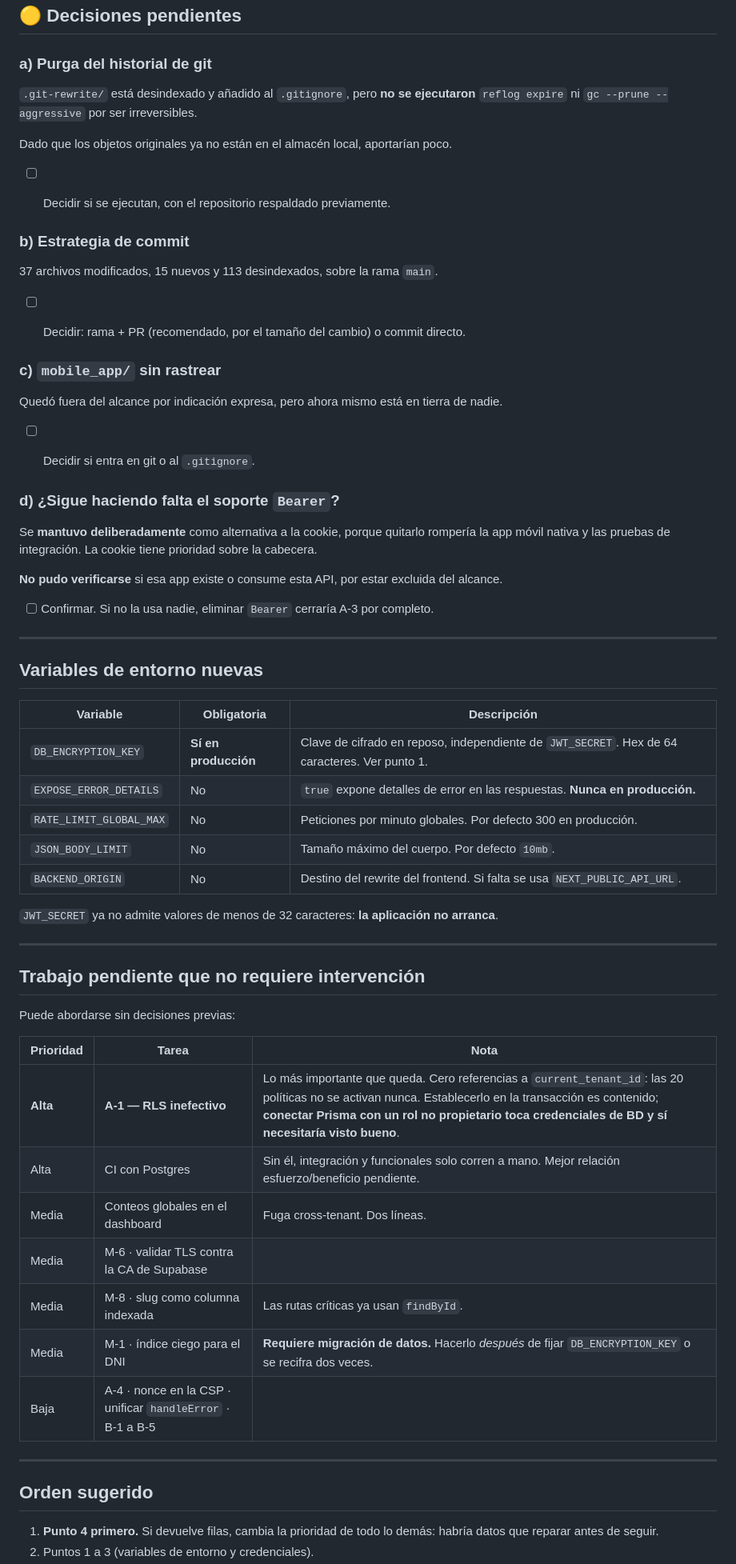
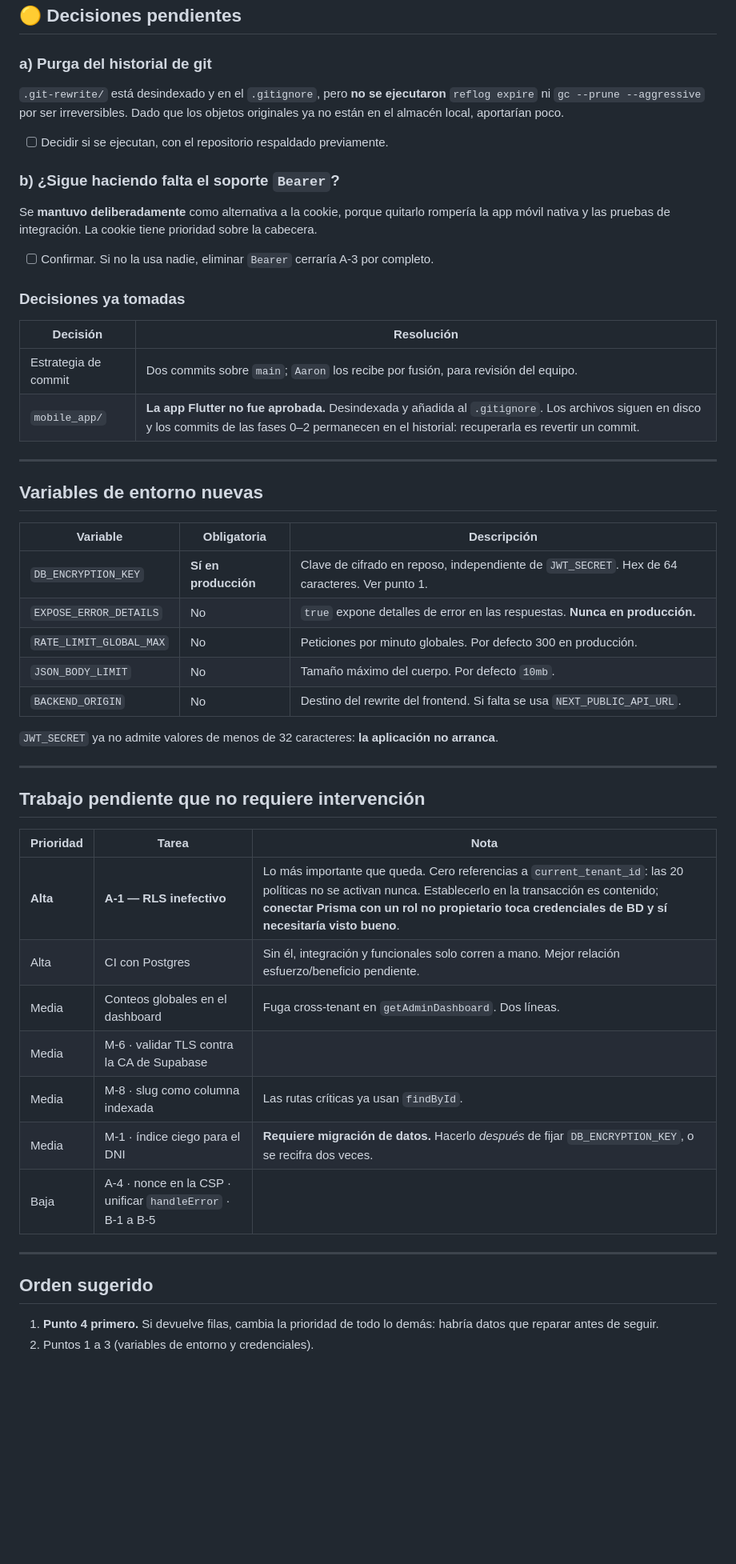
Before and after one commit to idmr023/proyecto-ollas-comunes, a Markdown page: ACCIONES_REQUERIDAS.md, the part around one of its changes. Shown at 80% size. Rendered like a GitHub page; blank space fills up the shorter version.

```diff
--- a/ACCIONES_REQUERIDAS.md
+++ b/ACCIONES_REQUERIDAS.md
@@ -141,86 +170,59 @@ pruebas unitarias sí se ejecutaron y están en verde.
 
 ### a) Purga del historial de git
 
-`.git-rewrite/` está desindexado y añadido al `.gitignore`, pero **no se ejecutaron**
-`reflog expire` ni `gc --prune --aggressive` por ser irreversibles.
-
-Dado que los objetos originales ya no están en el almacén local, aportarían poco.
+`.git-rewrite/` está desindexado y en el `.gitignore`, pero **no se ejecutaron**
+`reflog expire` ni `gc --prune --aggressive` por ser irreversibles. Dado que los objetos
+originales ya no están en el almacén local, aportarían poco.
 
 - [ ] Decidir si se ejecutan, con el repositorio respaldado previamente.
 
-
-
-### b) Estrategia de commit
-
-37 archivos modificados, 15 nuevos y 113 desindexados, sobre la rama `main`.
-
-- [ ] Decidir: rama + PR (recomendado, por el tamaño del cambio) o commit directo.
-
-
-
-### c) `mobile_app/` sin rastrear
-
-Quedó fuera del alcance por indicación expresa, pero ahora mismo está en tierra de nadie.
-
-- [ ] Decidir si entra en git o al `.gitignore`.
-
-
-
-### d) ¿Sigue haciendo falta el soporte `Bearer`?
+### b) ¿Sigue haciendo falta el soporte `Bearer`?
 
 Se **mantuvo deliberadamente** como alternativa a la cookie, porque quitarlo rompería la
 app móvil nativa y las pruebas de integración. La cookie tiene prioridad sobre la
 cabecera.
 
-**No pudo verificarse** si esa app existe o consume esta API, por estar excluida del
-alcance.
+- [ ] Confirmar. Si no la usa nadie, eliminar `Bearer` cerraría A-3 por completo.
 
-- [ ] Confirmar. Si no la usa nadie, eliminar `Bearer` cerraría A-3 por completo.
+### Decisiones ya tomadas
+
+| Decisión | Resolución |
+|----------|------------|
+| Estrategia de commit | Dos commits sobre `main`; `Aaron` los recibe por fusión, para revisión del equipo. |
+| `mobile_app/` | **La app Flutter no fue aprobada.** Desindexada y añadida al `.gitignore`. Los archivos siguen en disco y los commits de las fases 0–2 permanecen en el historial: recuperarla es revertir un commit. |
 
 ---
 
-
-
 ## Variables de entorno nuevas
 
-
-| Variable                | Obligatoria          | Descripción                                                                                   |
-| ----------------------- | -------------------- | --------------------------------------------------------------------------------------------- |
-| `DB_ENCRYPTION_KEY`     | **Sí en producción** | Clave de cifrado en reposo, independiente de `JWT_SECRET`. Hex de 64 caracteres. Ver punto 1. |
-| `EXPOSE_ERROR_DETAILS`  | No                   | `true` expone detalles de error en las respuestas. **Nunca en producción.**                   |
-| `RATE_LIMIT_GLOBAL_MAX` | No                   | Peticiones por minuto globales. Por defecto 300 en producción.                                |
-| `JSON_BODY_LIMIT`       | No                   | Tamaño máximo del cuerpo. Por defecto `10mb`.                                                 |
-| `BACKEND_ORIGIN`        | No                   | Destino del rewrite del frontend. Si falta se usa `NEXT_PUBLIC_API_URL`.                      |
-
+| Variable | Obligatoria | Descripción |
+|----------|-------------|-------------|
+| `DB_ENCRYPTION_KEY` | **Sí en producción** | Clave de cifrado en reposo, independiente de `JWT_SECRET`. Hex de 64 caracteres. Ver punto 1. |
+| `EXPOSE_ERROR_DETAILS` | No | `true` expone detalles de error en las respuestas. **Nunca en producción.** |
+| `RATE_LIMIT_GLOBAL_MAX` | No | Peticiones por minuto globales. Por defecto 300 en producción. |
+| `JSON_BODY_LIMIT` | No | Tamaño máximo del cuerpo. Por defecto `10mb`. |
+| `BACKEND_ORIGIN` | No | Destino del rewrite del frontend. Si falta se usa `NEXT_PUBLIC_API_URL`. |
 
 `JWT_SECRET` ya no admite valores de menos de 32 caracteres: **la aplicación no arranca**.
 
 ---
 
-
-
 ## Trabajo pendiente que no requiere intervención
 
-Puede abordarse sin decisiones previas:
-
-
-| Prioridad | Tarea                                                      | Nota                                                                                                                                                                                                                                                        |
-| --------- | ---------------------------------------------------------- | ----------------------------------------------------------------------------------------------------------------------------------------------------------------------------------------------------------------------------------------------------------- |
-| **Alta**  | **A-1 — RLS inefectivo**                                   | Lo más importante que queda. Cero referencias a `current_tenant_id`: las 20 políticas no se activan nunca. Establecerlo en la transacción es contenido; **conectar Prisma con un rol no propietario toca credenciales de BD y sí necesitaría visto bueno**. |
-| Alta      | CI con Postgres                                            | Sin él, integración y funcionales solo corren a mano. Mejor relación esfuerzo/beneficio pendiente.                                                                                                                                                          |
-| Media     | Conteos globales en el dashboard                           | Fuga cross-tenant. Dos líneas.                                                                                                                                                                                                                              |
-| Media     | M-6 · validar TLS contra la CA de Supabase                 |                                                                                                                                                                                                                                                             |
-| Media     | M-8 · slug como columna indexada                           | Las rutas críticas ya usan `findById`.                                                                                                                                                                                                                      |
-| Media     | M-1 · índice ciego para el DNI                             | **Requiere migración de datos.** Hacerlo *después* de fijar `DB_ENCRYPTION_KEY` o se recifra dos veces.                                                                                                                                                     |
-| Baja      | A-4 · nonce en la CSP · unificar `handleError` · B-1 a B-5 |                                                                                                                                                                                                                                                             |
-
+| Prioridad | Tarea | Nota |
+|-----------|-------|------|
+| **Alta** | **A-1 — RLS inefectivo** | Lo más importante que queda. Cero referencias a `current_tenant_id`: las 20 políticas no se activan nunca. Establecerlo en la transacción es contenido; **conectar Prisma con un rol no propietario toca credenciales de BD y sí necesitaría visto bueno**. |
+| Alta | CI con Postgres | Sin él, integración y funcionales solo corren a mano. Mejor relación esfuerzo/beneficio pendiente. |
+| Media | Conteos globales en el dashboard | Fuga cross-tenant en `getAdminDashboard`. Dos líneas. |
+| Media | M-6 · validar TLS contra la CA de Supabase | |
+| Media | M-8 · slug como columna indexada | Las rutas críticas ya usan `findById`. |
+| Media | M-1 · índice ciego para el DNI | **Requiere migración de datos.** Hacerlo *después* de fijar `DB_ENCRYPTION_KEY`, o se recifra dos veces. |
+| Baja | A-4 · nonce en la CSP · unificar `handleError` · B-1 a B-5 | |
 
 ---
-
-
 
 ## Orden sugerido
 
 1. **Punto 4 primero.** Si devuelve filas, cambia la prioridad de todo lo demás: habría
-  datos que reparar antes de seguir.
+   datos que reparar antes de seguir.
 2. Puntos 1 a 3 (variables de entorno y credenciales).
```
Also changed, not shown: other parts of ACCIONES_REQUERIDAS.md (+68 -39 lines).
